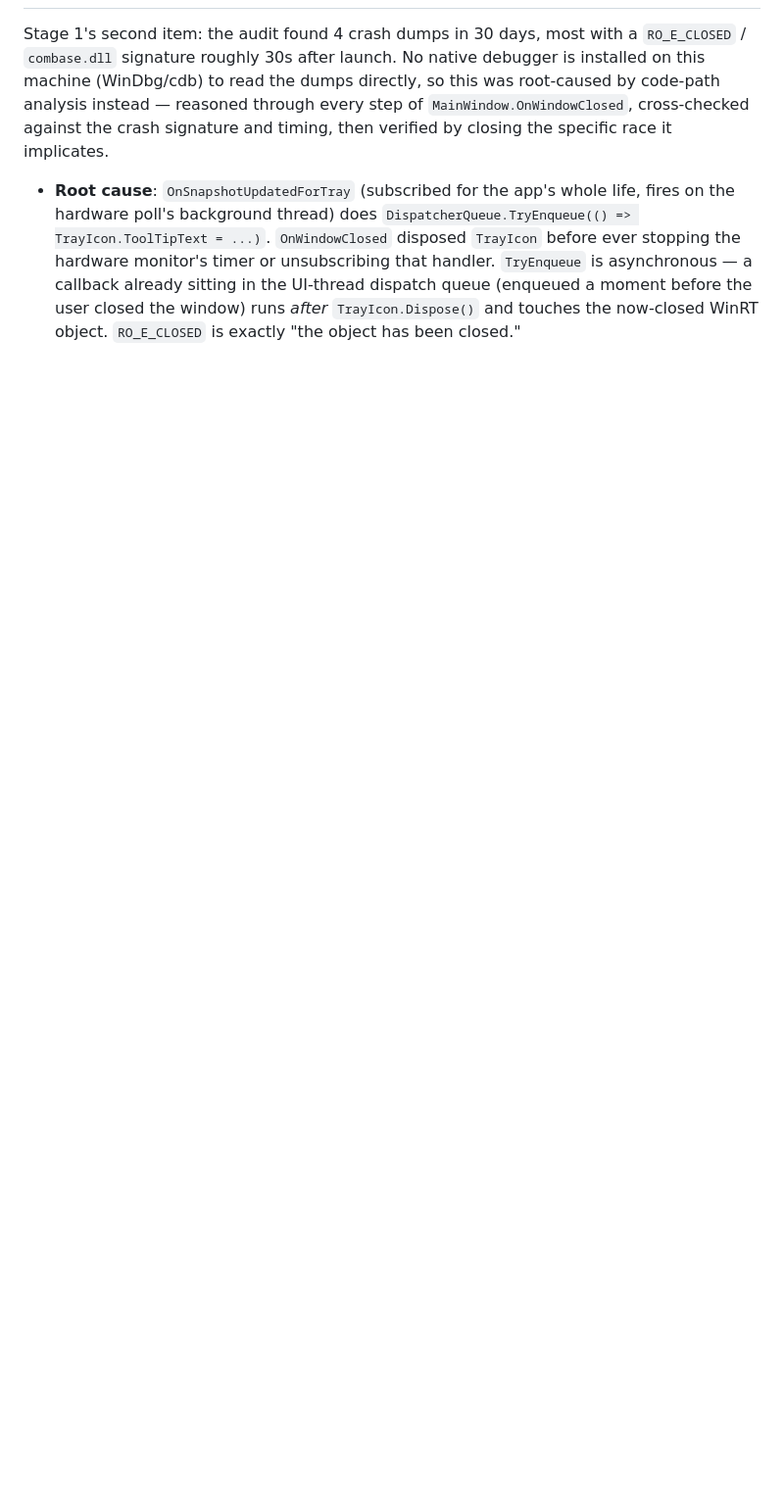
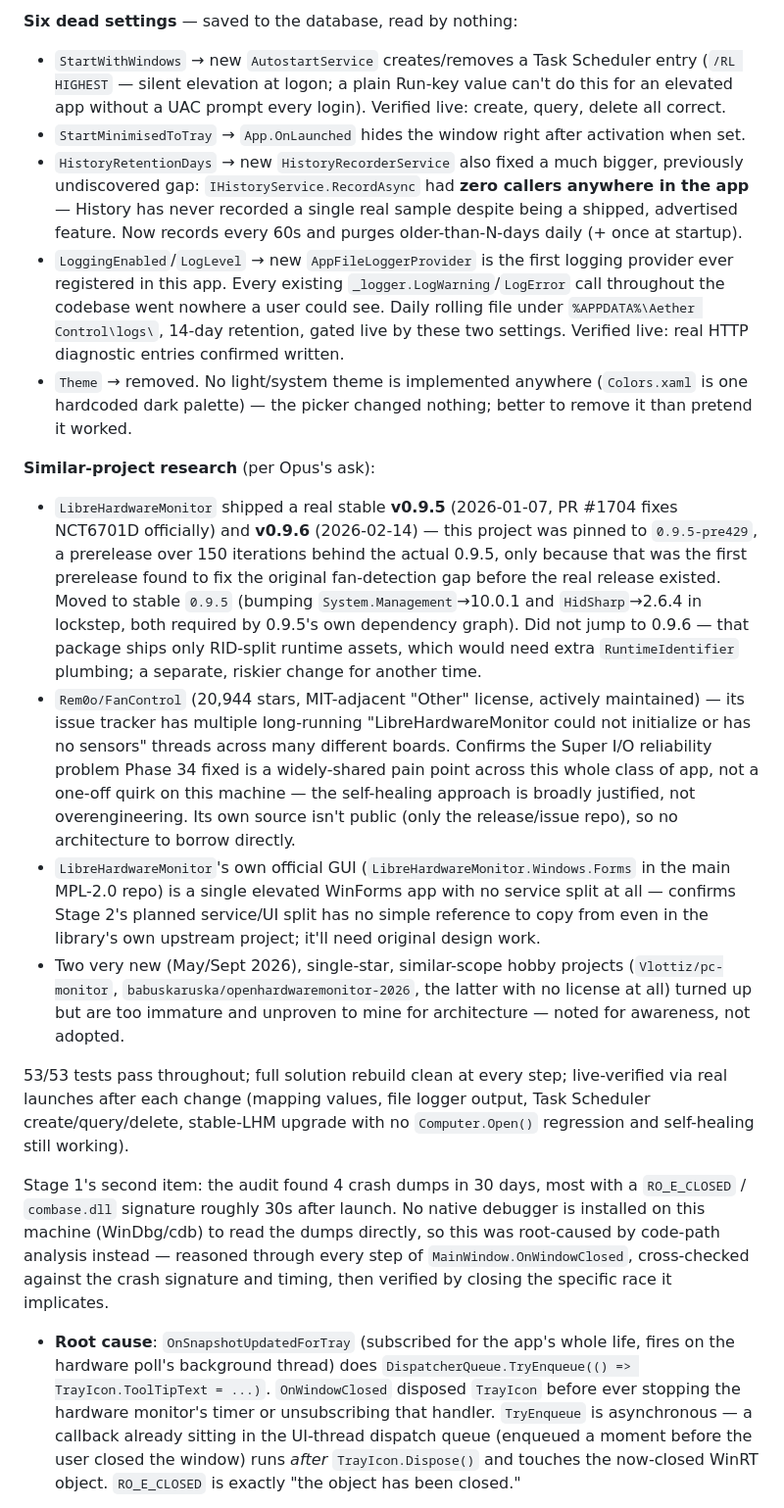
Before and after one commit to theantipopau/aether-control, a Markdown page: ROADMAP.md, the part around one of its changes. Shown at 98% size. Rendered like a GitHub page; blank space fills up the shorter version.

Commit message:
Document Phase 36 in ROADMAP.md
Co-Authored-By: Claude Sonnet 5 <noreply@anthropic.com>

```diff
--- a/ROADMAP.md
+++ b/ROADMAP.md
@@ -8,3 +26,60 @@ Source of truth for progress on this build. Updated as work lands.
+**Six dead settings** — saved to the database, read by nothing:
+- `StartWithWindows` → new `AutostartService` creates/removes a Task
+  Scheduler entry (`/RL HIGHEST` — silent elevation at logon; a plain
+  Run-key value can't do this for an elevated app without a UAC prompt
+  every login). Verified live: create, query, delete all correct.
+- `StartMinimisedToTray` → `App.OnLaunched` hides the window right after
+  activation when set.
+- `HistoryRetentionDays` → new `HistoryRecorderService` also fixed a much
+  bigger, previously undiscovered gap: `IHistoryService.RecordAsync` had
+  **zero callers anywhere in the app** — History has never recorded a
+  single real sample despite being a shipped, advertised feature. Now
+  records every 60s and purges older-than-N-days daily (+ once at startup).
+- `LoggingEnabled`/`LogLevel` → new `AppFileLoggerProvider` is the first
+  logging provider ever registered in this app. Every existing
+  `_logger.LogWarning`/`LogError` call throughout the codebase went nowhere
+  a user could see. Daily rolling file under `%APPDATA%\Aether Control\logs\`,
+  14-day retention, gated live by these two settings. Verified live: real
+  HTTP diagnostic entries confirmed written.
+- `Theme` → removed. No light/system theme is implemented anywhere
+  (`Colors.xaml` is one hardcoded dark palette) — the picker changed
+  nothing; better to remove it than pretend it worked.
+
+**Similar-project research** (per Opus's ask):
+- `LibreHardwareMonitor` shipped a real stable **v0.9.5** (2026-01-07, PR
+  #1704 fixes NCT6701D officially) and **v0.9.6** (2026-02-14) — this
+  project was pinned to `0.9.5-pre429`, a prerelease over 150 iterations
+  behind the actual 0.9.5, only because that was the first prerelease found
+  to fix the original fan-detection gap before the real release existed.
+  Moved to stable `0.9.5` (bumping `System.Management`→10.0.1 and
+  `HidSharp`→2.6.4 in lockstep, both required by 0.9.5's own dependency
+  graph). Did not jump to 0.9.6 — that package ships only RID-split runtime
+  assets, which would need extra `RuntimeIdentifier` plumbing; a separate,
+  riskier change for another time.
+- `Rem0o/FanControl` (20,944 stars, MIT-adjacent "Other" license, actively
+  maintained) — its issue tracker has multiple long-running "LibreHardwareMonitor
+  could not initialize or has no sensors" threads across many different
+  boards. Confirms the Super I/O reliability problem Phase 34 fixed is a
+  widely-shared pain point across this whole class of app, not a one-off
+  quirk on this machine — the self-healing approach is broadly justified,
+  not overengineering. Its own source isn't public (only the release/issue
+  repo), so no architecture to borrow directly.
+- `LibreHardwareMonitor`'s own official GUI (`LibreHardwareMonitor.Windows.Forms`
+  in the main MPL-2.0 repo) is a single elevated WinForms app with no
+  service split at all — confirms Stage 2's planned service/UI split has no
+  simple reference to copy from even in the library's own upstream project;
+  it'll need original design work.
+- Two very new (May/Sept 2026), single-star, similar-scope hobby projects
+  (`Vlottiz/pc-monitor`, `babuskaruska/openhardwaremonitor-2026`, the
+  latter with no license at all) turned up but are too immature and
+  unproven to mine for architecture — noted for awareness, not adopted.
+
+53/53 tests pass throughout; full solution rebuild clean at every step;
+live-verified via real launches after each change (mapping values, file
+logger output, Task Scheduler create/query/delete, stable-LHM upgrade with
+no `Computer.Open()` regression and self-healing still working).
+
+
 Stage 1's second item: the audit found 4 crash dumps in 30 days, most with a
 `RO_E_CLOSED` / `combase.dll` signature roughly 30s after launch. No native
 debugger is installed on this machine (WinDbg/cdb) to read the dumps
```
Also changed, not shown: other parts of ROADMAP.md (+21 -3 lines).
